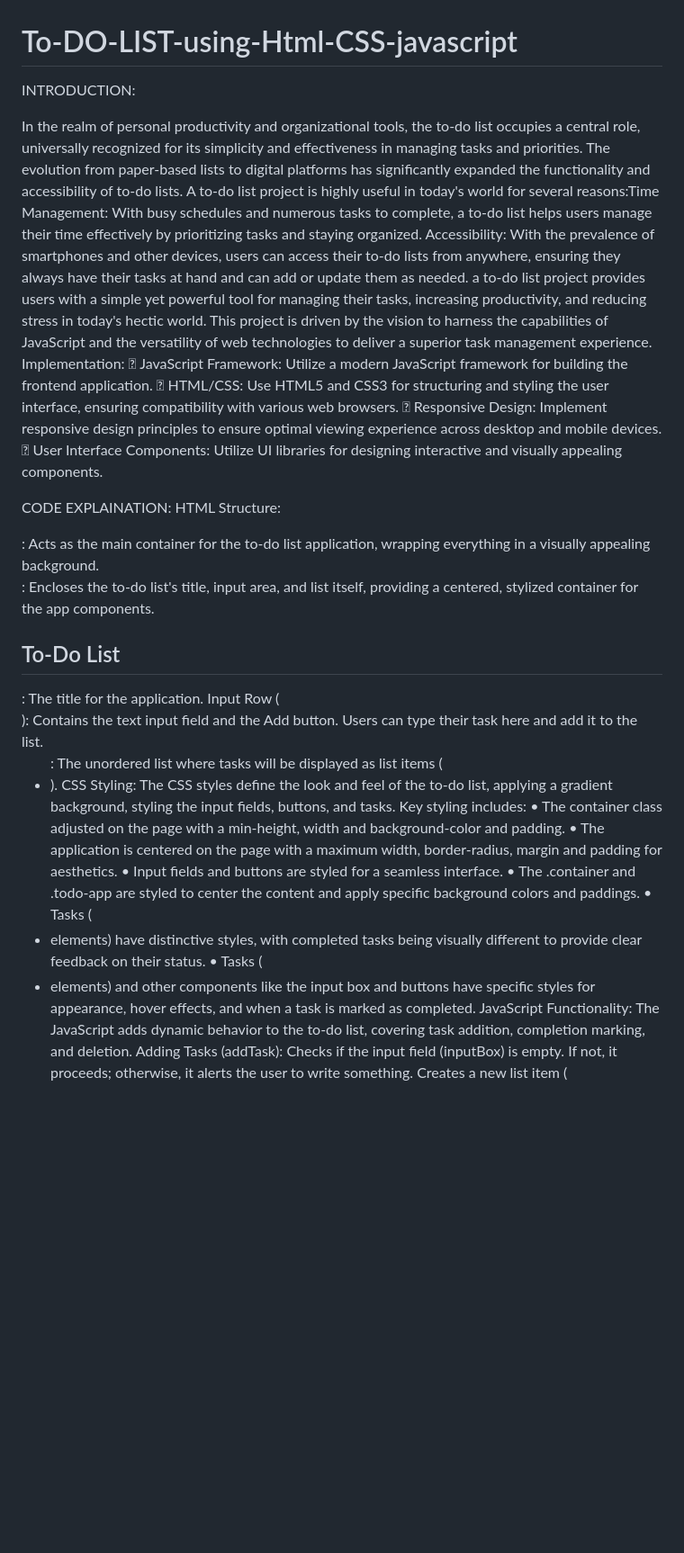
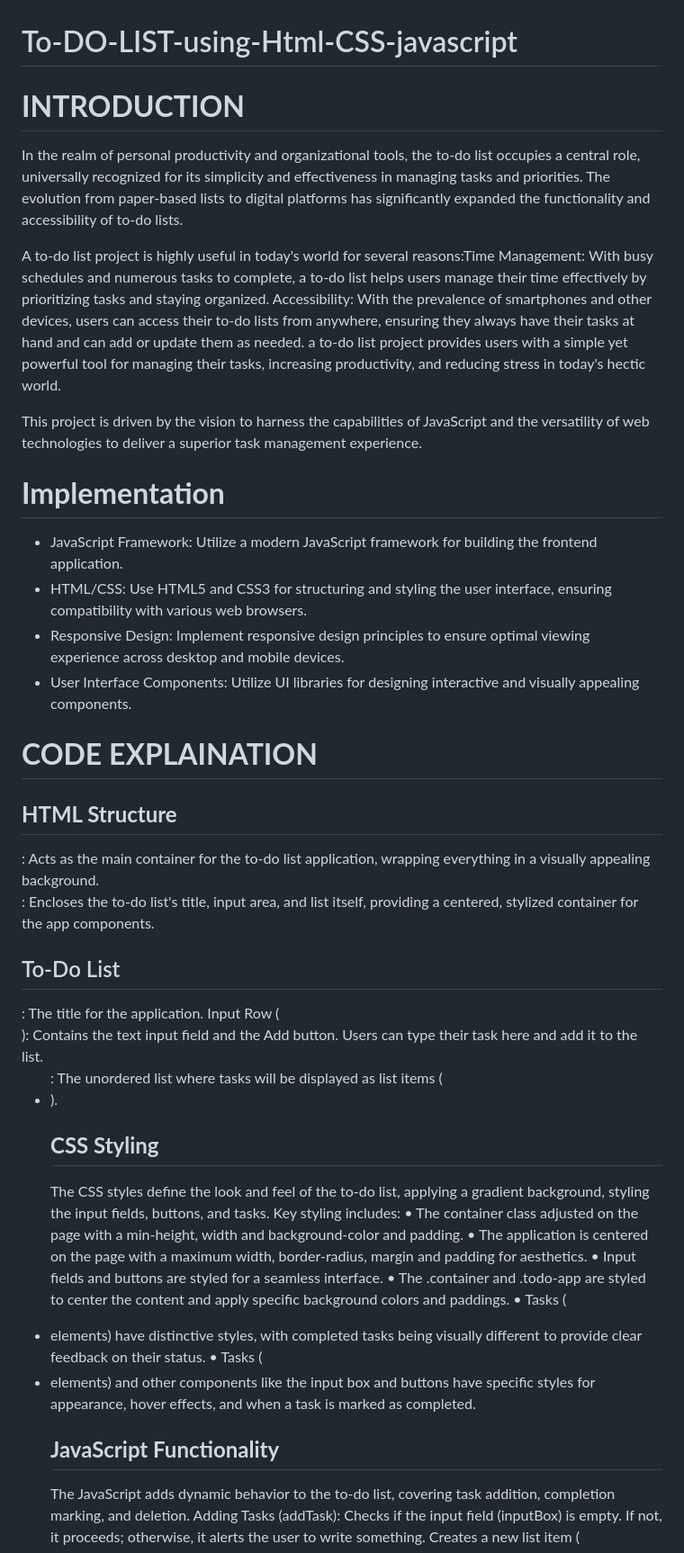
Before and after one commit to srimahithasandiri/To-DO-LIST-using-Html-CSS-javascript, a Markdown page: README.md, the part around one of its changes. Shown at 90% size. Drawn GitHub-style; blank space fills up the shorter version.

```diff
--- a/README.md
+++ b/README.md
@@ -1,23 +1,28 @@
 # To-DO-LIST-using-Html-CSS-javascript
-INTRODUCTION:
+# **INTRODUCTION**
 
 In the realm of personal productivity and organizational tools, the to-do list occupies a central role, universally recognized for its simplicity and effectiveness in managing tasks and priorities. The evolution from paper-based lists to digital platforms has significantly expanded the functionality and accessibility of to-do lists.
+
 A to-do list project is highly useful in today's world for several reasons:Time Management: With busy schedules and numerous tasks to complete, a to-do list helps users manage their time effectively by prioritizing tasks and staying organized. Accessibility: With the prevalence of smartphones and other devices, users can access their to-do lists from anywhere, ensuring they always have their tasks at hand and can add or update them as needed. a to-do list project provides users with a simple yet powerful tool for managing their tasks, increasing productivity, and reducing stress in today's hectic world.
+
 This project is driven by the vision to harness the capabilities of JavaScript and the versatility of web technologies to deliver a superior task management experience.
-Implementation:
-	JavaScript Framework: Utilize a modern JavaScript framework for building the frontend application.
-	HTML/CSS: Use HTML5 and CSS3 for structuring and styling the user interface, ensuring compatibility with various web browsers.
-	Responsive Design: Implement responsive design principles to ensure optimal viewing experience across desktop and mobile devices.
-	User Interface Components: Utilize UI libraries for designing interactive and visually appealing components.
 
-CODE EXPLAINATION:
-HTML Structure:
+# **Implementation**
+*	JavaScript Framework: Utilize a modern JavaScript framework for building the frontend application.
+*	HTML/CSS: Use HTML5 and CSS3 for structuring and styling the user interface, ensuring compatibility with various web browsers.
+*	Responsive Design: Implement responsive design principles to ensure optimal viewing experience across desktop and mobile devices.
+*	User Interface Components: Utilize UI libraries for designing interactive and visually appealing components.
+
+# **CODE EXPLAINATION**
+
+## **HTML Structure**
 <div class="container">: Acts as the main container for the to-do list application, wrapping everything in a visually appealing background.
 <div class="todo-app">: Encloses the to-do list's title, input area, and list itself, providing a centered, stylized container for the app components.
 <h2>To-Do List</h2>: The title for the application.
 Input Row (<div class='row'>): Contains the text input field and the Add button. Users can type their task here and add it to the list.
 <ul id="list-container">: The unordered list where tasks will be displayed as list items (<li>).
-CSS Styling:
+
+## **CSS Styling**
 The CSS styles define the look and feel of the to-do list, applying a gradient background, styling the input fields, buttons, and tasks.
 Key styling includes:
 •	The container class adjusted on the page with a min-height, width and background-color and padding.
@@ -26,7 +31,8 @@ Key styling includes:
 •	The .container and .todo-app are styled to center the content and apply specific background colors and paddings.
 •	Tasks (<li> elements) have distinctive styles, with completed tasks being visually different to provide clear feedback on their status.
 •	Tasks (<li> elements) and other components like the input box and buttons have specific styles for appearance, hover effects, and when a task is marked as completed.
-JavaScript Functionality:
+
+## **JavaScript Functionality**
 The JavaScript adds dynamic behavior to the to-do list, covering task addition, completion marking, and deletion.
 Adding Tasks (addTask):
 Checks if the input field (inputBox) is empty. If not, it proceeds; otherwise, it alerts the user to write something.
```
Also changed, not shown: other parts of README.md (+4 -9 lines).
